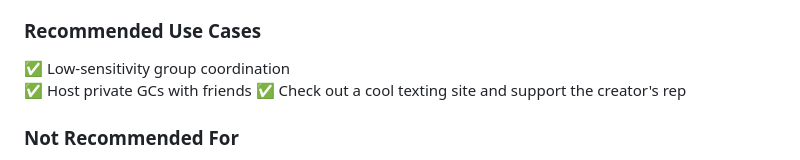
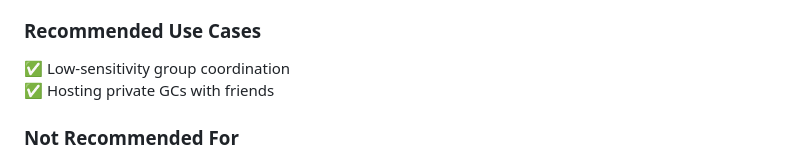
Before and after one commit to austinjump-sec/PrivaText, a Markdown page: README.md, the part around the change. Drawn GitHub-style.

Commit message:
Revise recommended use cases in README
Updated recommended use cases section for clarity.

```diff
--- a/README.md
+++ b/README.md
@@ -61,8 +61,7 @@ This is a **portfolio project** and should **not be used for sensitive communica
 
 ### Recommended Use Cases
 ✅ Low-sensitivity group coordination
-✅ Host private GCs with friends
-✅ Check out a cool texting site and support the creator's rep
+✅ Hosting private GCs with friends
 
 ### Not Recommended For
 
```
